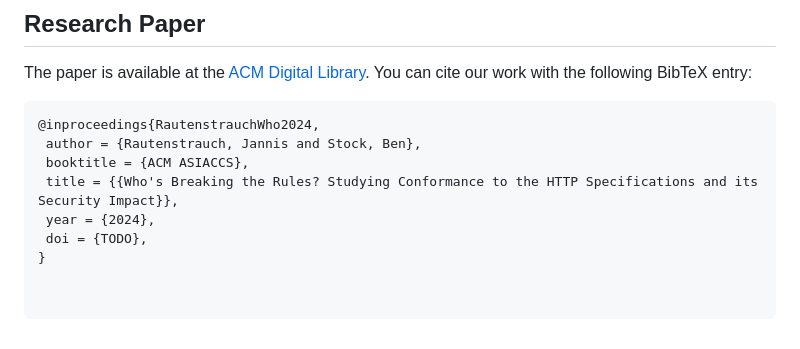
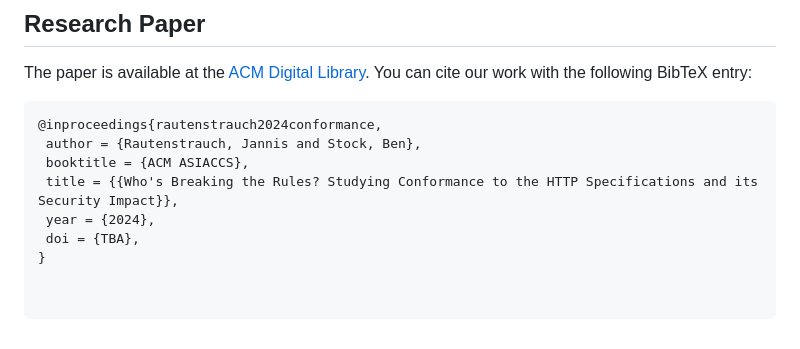
Before and after one commit to cispa/http-conformance, a Markdown page: README.md, the part around the change printed below. GitHub-like rendering.

````diff
--- a/README.md
+++ b/README.md
@@ -64,10 +64,10 @@ If there are questions about our tools or paper, please either file an issue or
 The paper is available at the [ACM Digital Library](TODO).
 You can cite our work with the following BibTeX entry:
 ```latex
-@inproceedings{RautenstrauchWho2024,
+@inproceedings{rautenstrauch2024conformance,
  author = {Rautenstrauch, Jannis and Stock, Ben},
  booktitle = {ACM ASIACCS},
  title = {{Who's Breaking the Rules? Studying Conformance to the HTTP Specifications and its Security Impact}},
  year = {2024},
- doi = {TODO},
+ doi = {TBA},
 }
````
Also changed, not shown: other parts of README.md (+1 -1 lines).
